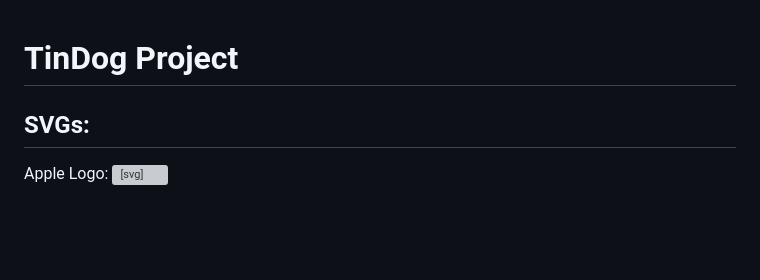
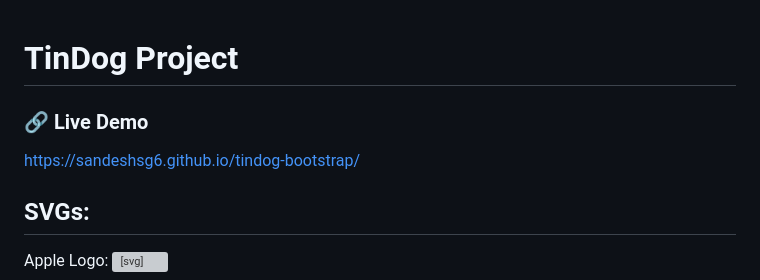
Before and after one commit to sandeshsg6/tindog-bootstrap, a Markdown page: README.md, the part around the change. Rendered like a GitHub page; blank space fills up the shorter version; grey boxes are pictures that could not be loaded.

Commit message:
Add live demo section to README
Add live demo link for the TinDog project

```diff
--- a/README.md
+++ b/README.md
@@ -1,5 +1,7 @@
 # TinDog Project
 
+### 🔗 Live Demo
+https://sandeshsg6.github.io/tindog-bootstrap/
 
 ## SVGs:
 
```
